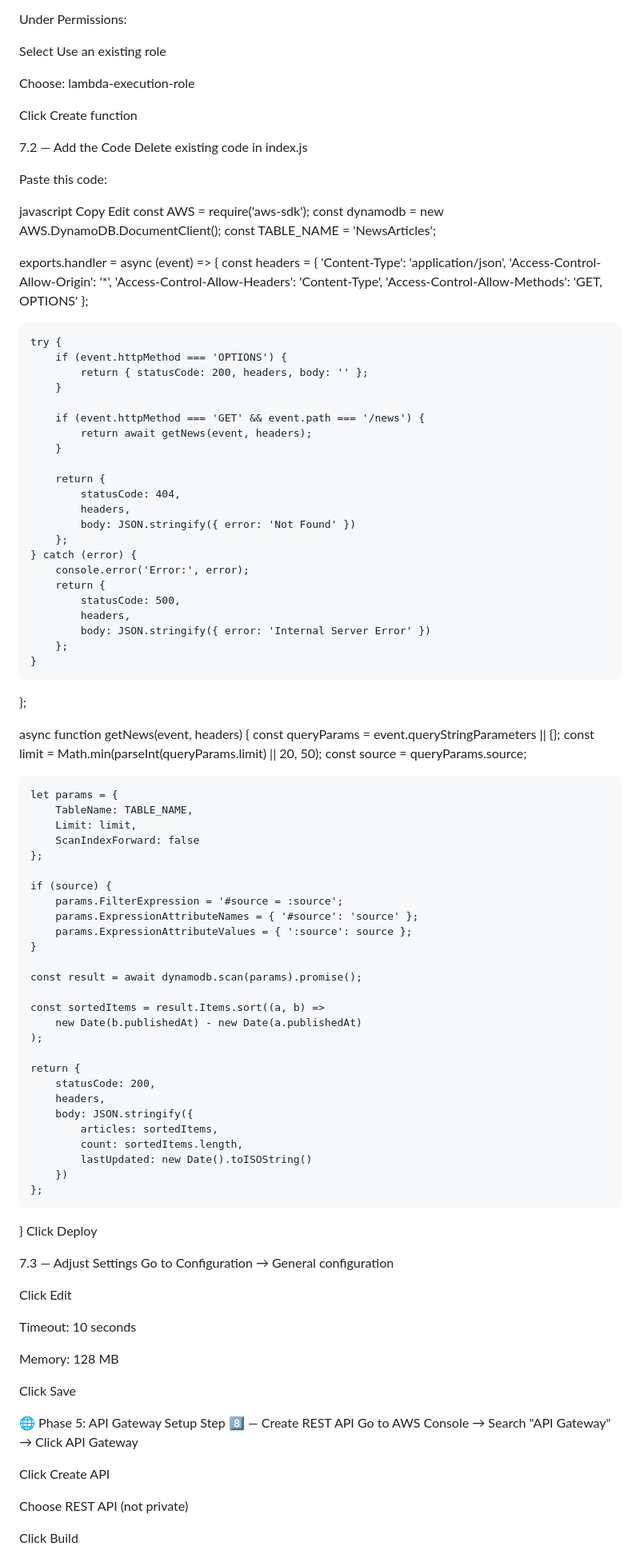
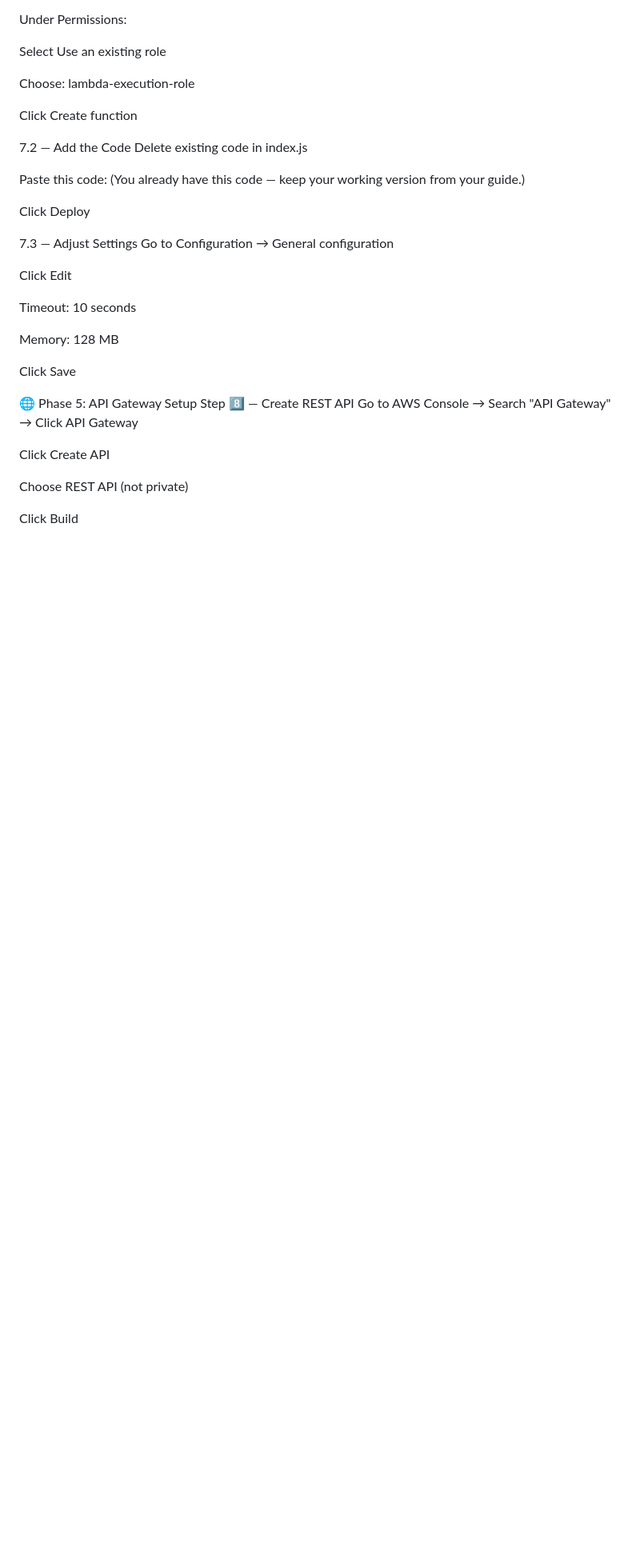
Before and after one commit to Jaydeep99-rep/NewsFlow, a Markdown page: README.md, the part around the change printed below. Shown: that part at 80% size. Drawn GitHub-style; blank space fills up the shorter version.

```diff
--- a/README.md
+++ b/README.md
@@ -339,79 +259,8 @@ Click Create function
 Delete existing code in index.js
 
 Paste this code:
+(You already have this code — keep your working version from your guide.)
 
-javascript
-Copy
-Edit
-const AWS = require('aws-sdk');
-const dynamodb = new AWS.DynamoDB.DocumentClient();
-const TABLE_NAME = 'NewsArticles';
-
-exports.handler = async (event) => {
-    const headers = {
-        'Content-Type': 'application/json',
-        'Access-Control-Allow-Origin': '*',
-        'Access-Control-Allow-Headers': 'Content-Type',
-        'Access-Control-Allow-Methods': 'GET, OPTIONS'
-    };
-
-    try {
-        if (event.httpMethod === 'OPTIONS') {
-            return { statusCode: 200, headers, body: '' };
-        }
-
-        if (event.httpMethod === 'GET' && event.path === '/news') {
-            return await getNews(event, headers);
-        }
-
-        return {
-            statusCode: 404,
-            headers,
-            body: JSON.stringify({ error: 'Not Found' })
-        };
-    } catch (error) {
-        console.error('Error:', error);
-        return {
-            statusCode: 500,
-            headers,
-            body: JSON.stringify({ error: 'Internal Server Error' })
-        };
-    }
-};
-
-async function getNews(event, headers) {
-    const queryParams = event.queryStringParameters || {};
-    const limit = Math.min(parseInt(queryParams.limit) || 20, 50);
-    const source = queryParams.source;
-
-    let params = {
-        TableName: TABLE_NAME,
-        Limit: limit,
-        ScanIndexForward: false
-    };
-
-    if (source) {
-        params.FilterExpression = '#source = :source';
-        params.ExpressionAttributeNames = { '#source': 'source' };
-        params.ExpressionAttributeValues = { ':source': source };
-    }
-
-    const result = await dynamodb.scan(params).promise();
-
-    const sortedItems = result.Items.sort((a, b) =>
-        new Date(b.publishedAt) - new Date(a.publishedAt)
-    );
-
-    return {
-        statusCode: 200,
-        headers,
-        body: JSON.stringify({
-            articles: sortedItems,
-            count: sortedItems.length,
-            lastUpdated: new Date().toISOString()
-        })
-    };
-}
 Click Deploy
 
 7.3 — Adjust Settings
```
Also changed, not shown: other parts of README.md (+39 -120 lines).
